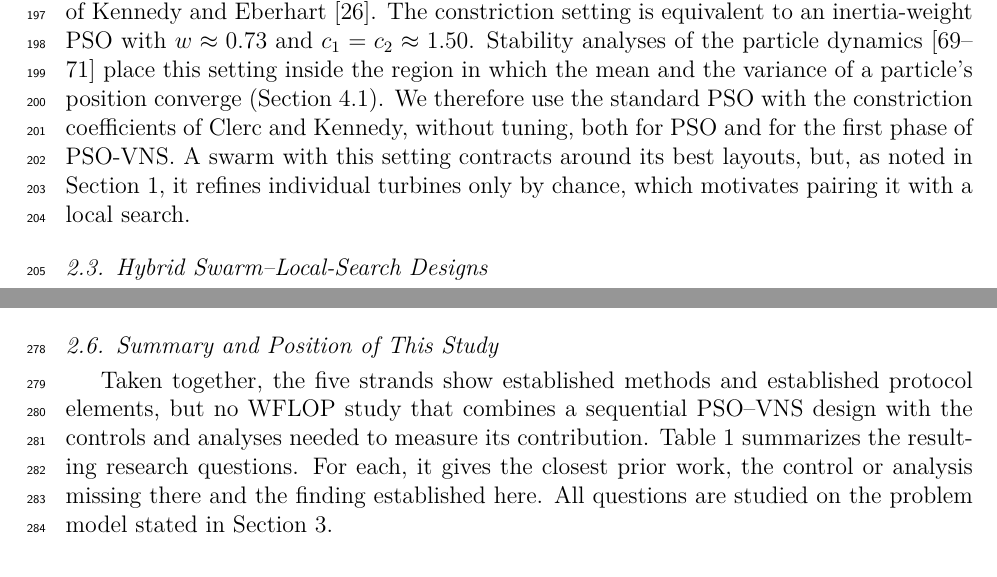
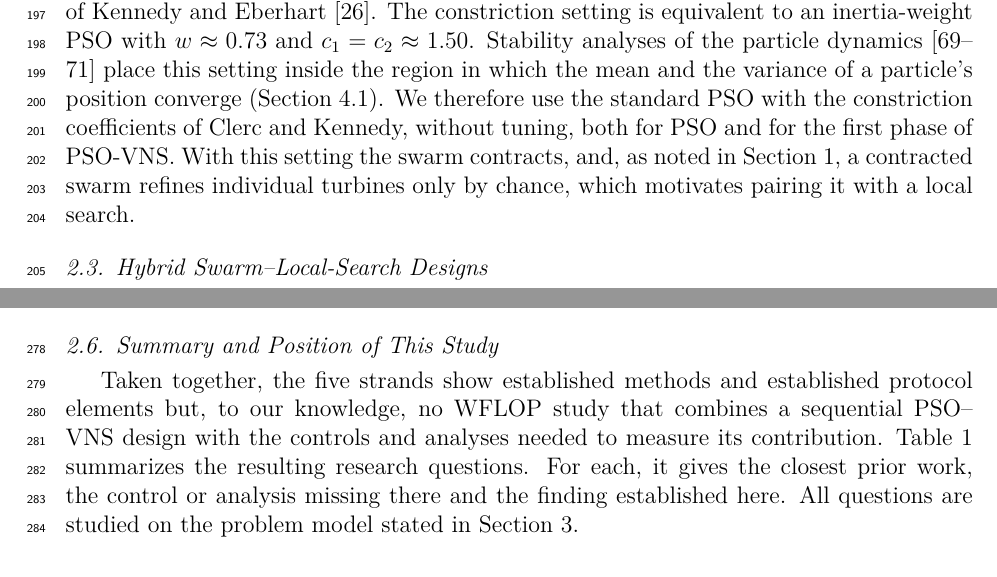
Before and after one commit to prince197/Figures_QASSA_WFLOP, a LaTeX paper (LXSSA_WFLOP_revision/SWEVO_rev2/latex_source/SWEVO_manuscript.tex, which reads LXSSA_WFLOP_revision/SWEVO_rev2/latex_source/optA/sw/02b_related.tex): two parts of pages 7 and 9 of 54, joined at a grey line, cut so that both start at the same text. Compiled offline with pdfLaTeX.

Commit message:
WIP: style and flow pass in progress
Co-Authored-By: Claude Opus 5.5 <noreply@anthropic.com>
Claude-Session: https://claude.ai/code/session_017YrHieLirYN7YLWXLfMhQz

```diff
--- a/LXSSA_WFLOP_revision/SWEVO_rev2/latex_source/optA/sw/02b_related.tex
+++ b/LXSSA_WFLOP_revision/SWEVO_rev2/latex_source/optA/sw/02b_related.tex
@@ -16,7 +16,7 @@ The introduction raised two questions, one about the search design for the WFLOP
 
 \subsection{PSO Parameterization}
 \label{sec:related-pso}
-Since PSO-VNS uses PSO without modification in its first phase, the parameter setting of PSO needs a justification. The inertia weight~\cite{Shi1998} and the constriction factor of Clerc and Kennedy~\cite{Clerc2002} were introduced to control the divergence of the particles in the PSO of Kennedy and Eberhart~\cite{Kennedy1995}. The constriction setting is equivalent to an inertia-weight PSO with $w\approx0.73$ and $c_1=c_2\approx1.50$. Stability analyses of the particle dynamics~\cite{Poli2009,Cleghorn2018,Bonyadi2017} place this setting inside the region in which the mean and the variance of a particle's position converge (Section~\ref{sec:pso}). We therefore use the standard PSO with the constriction coefficients of Clerc and Kennedy, without tuning, both for PSO and for the first phase of PSO-VNS. A swarm with this setting contracts around its best layouts, but, as noted in Section~\ref{sec:intro}, it refines individual turbines only by chance, which motivates pairing it with a local search.
+Since PSO-VNS uses PSO without modification in its first phase, the parameter setting of PSO needs a justification. The inertia weight~\cite{Shi1998} and the constriction factor of Clerc and Kennedy~\cite{Clerc2002} were introduced to control the divergence of the particles in the PSO of Kennedy and Eberhart~\cite{Kennedy1995}. The constriction setting is equivalent to an inertia-weight PSO with $w\approx0.73$ and $c_1=c_2\approx1.50$. Stability analyses of the particle dynamics~\cite{Poli2009,Cleghorn2018,Bonyadi2017} place this setting inside the region in which the mean and the variance of a particle's position converge (Section~\ref{sec:pso}). We therefore use the standard PSO with the constriction coefficients of Clerc and Kennedy, without tuning, both for PSO and for the first phase of PSO-VNS. With this setting the swarm contracts, and, as noted in Section~\ref{sec:intro}, a contracted swarm refines individual turbines only by chance, which motivates pairing it with a local search.
 
 \subsection{Hybrid Swarm--Local-Search Designs}
 \label{sec:related-hybrid}
@@ -40,7 +40,7 @@ The weak baselines and uncontrolled comparisons that these guidelines address ar
 \emph{Position of this study.} These critiques rest mostly on the update equations or on artificial test functions. We add a component-level test on an applied constrained problem, as part of the ablation of PSO-VNS: whether a salp-swarm first phase does better than random sampling of equal cost in the farm (Section~\ref{sec:ablation}). This test is also a self-critique, as LX-SSA was previously proposed by Solanki and Deep~\cite{Solanki2023}, the first of whom is an author of this study. It assesses LX-SSA as published, including its cost of $2N_p$ evaluations per iteration, and an ablation separates its Laplace step from that cost (Section~\ref{sec:ablation}).
 
 \subsection{Summary and Position of This Study}
-Taken together, the five strands show established methods and established protocol elements, but no WFLOP study that combines a sequential PSO--VNS design with the controls and analyses needed to measure its contribution. Table~\ref{tab:rq-matrix} summarizes the resulting research questions. For each, it gives the closest prior work, the control or analysis missing there and the finding established here. All questions are studied on the problem model stated in Section~\ref{sec:model}.
+Taken together, the five strands show established methods and established protocol elements but, to our knowledge, no WFLOP study that combines a sequential PSO--VNS design with the controls and analyses needed to measure its contribution. Table~\ref{tab:rq-matrix} summarizes the resulting research questions. For each, it gives the closest prior work, the control or analysis missing there and the finding established here. All questions are studied on the problem model stated in Section~\ref{sec:model}.
 
 \begin{table}[!t]
 \centering
```
Also changed, not shown: LXSSA_WFLOP_revision/SWEVO_rev2/latex_source/optA/sw/02b_related.tex (2 more changed lines).
